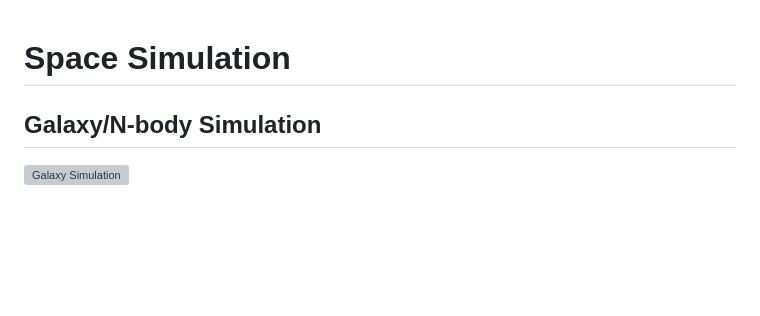
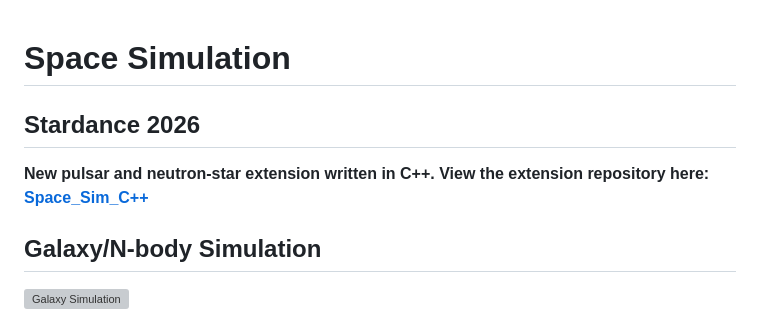
Before and after one commit to Coverst-ux/space-sim, a Markdown page: README.md, the part around the change. Drawn GitHub-style; blank space fills up the shorter version; grey boxes are pictures that could not be loaded.

Commit message:
Add Stardance 2026 section to README

```diff
--- a/README.md
+++ b/README.md
@@ -1,4 +1,7 @@
 # Space Simulation
+
+## Stardance 2026
+**New pulsar and neutron-star extension written in C++. View the extension repository here: [Space_Sim_C++](https://github.com/Coverst-ux/Space-sim-Cpp-Port)**
 
 ## Galaxy/N-body Simulation
 ![Galaxy Simulation](output.gif)
```
